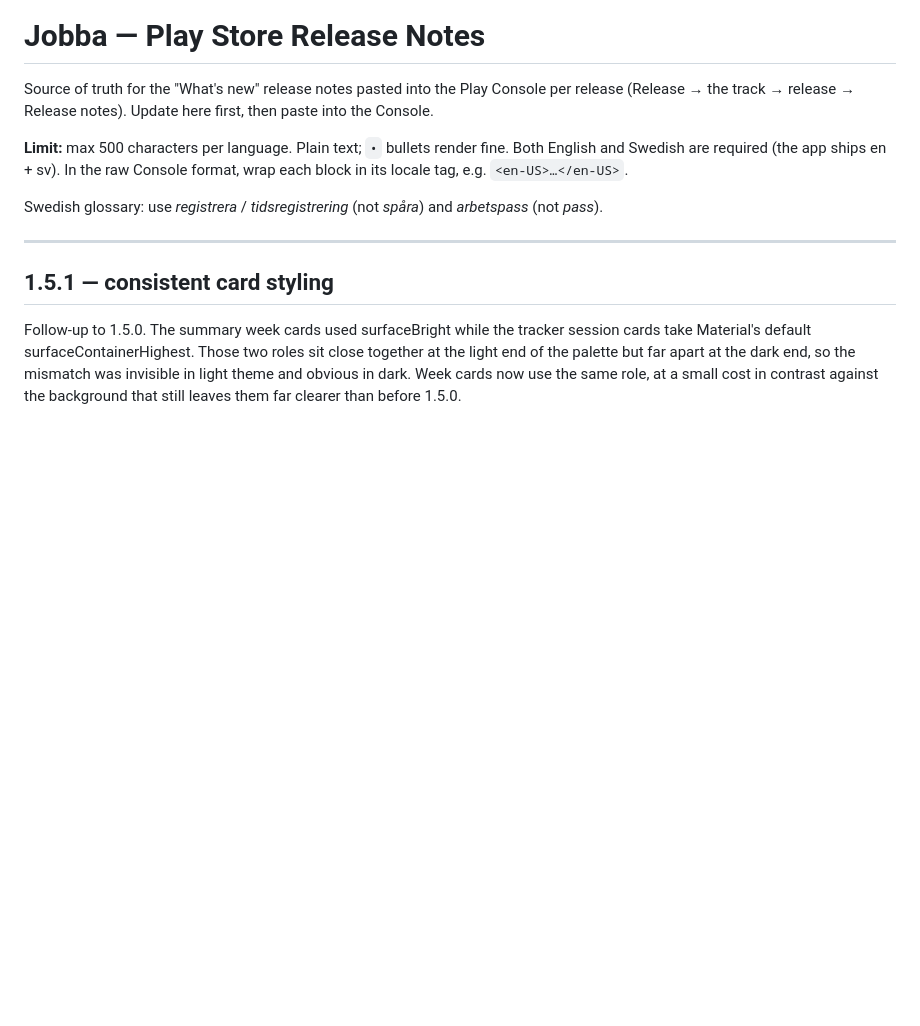
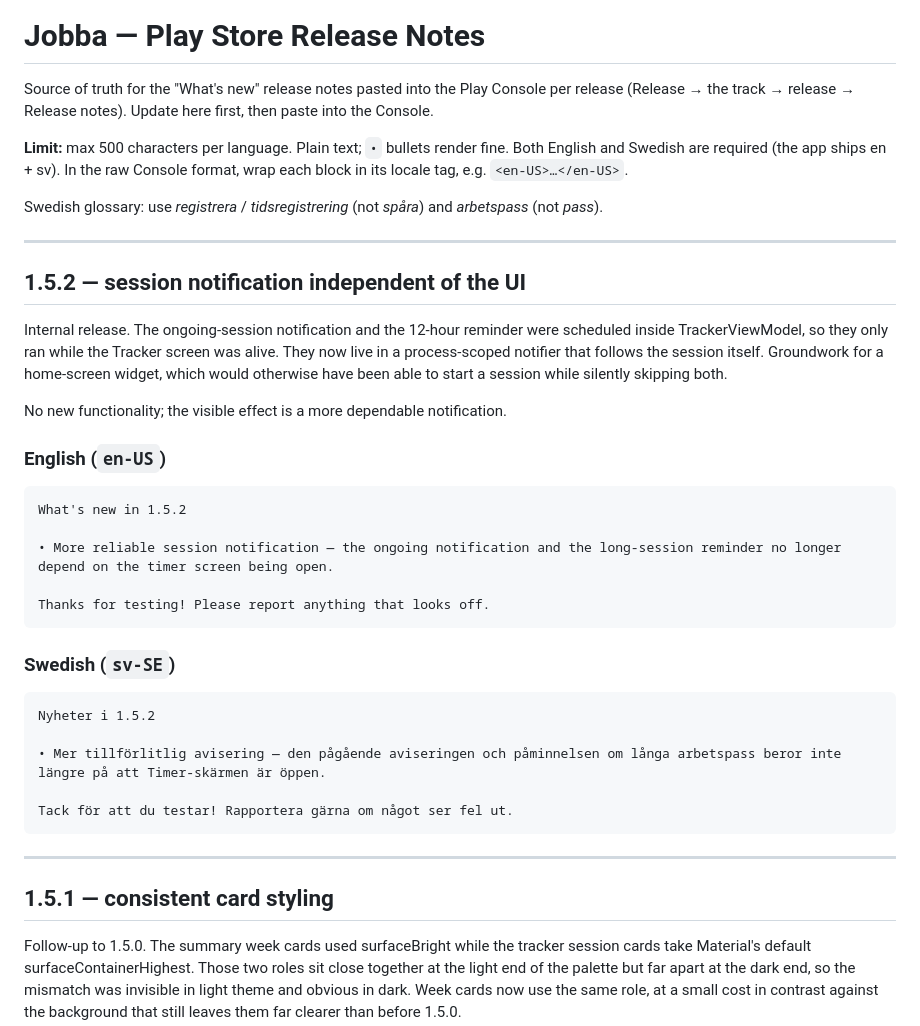
Before and after one commit to jhcode-apps/jobba, a Markdown page: release-notes.md, the part around the change. Rendered like a GitHub page; blank space fills up the shorter version.

Commit message:
Add 1.5.2 release notes (session notification independent of the UI)
Co-Authored-By: Claude Opus 5 <noreply@anthropic.com>

````diff
--- a/release-notes.md
+++ b/release-notes.md
@@ -10,6 +10,38 @@ format, wrap each block in its locale tag, e.g. `<en-US>…</en-US>`.
 
 Swedish glossary: use *registrera* / *tidsregistrering* (not *spåra*) and
 *arbetspass* (not *pass*).
+
+---
+
+## 1.5.2 — session notification independent of the UI
+
+Internal release. The ongoing-session notification and the 12-hour reminder were
+scheduled inside TrackerViewModel, so they only ran while the Tracker screen was
+alive. They now live in a process-scoped notifier that follows the session
+itself. Groundwork for a home-screen widget, which would otherwise have been
+able to start a session while silently skipping both.
+
+No new functionality; the visible effect is a more dependable notification.
+
+### English (`en-US`)
+
+```
+What's new in 1.5.2
+
+• More reliable session notification — the ongoing notification and the long-session reminder no longer depend on the timer screen being open.
+
+Thanks for testing! Please report anything that looks off.
+```
+
+### Swedish (`sv-SE`)
+
+```
+Nyheter i 1.5.2
+
+• Mer tillförlitlig avisering — den pågående aviseringen och påminnelsen om långa arbetspass beror inte längre på att Timer-skärmen är öppen.
+
+Tack för att du testar! Rapportera gärna om något ser fel ut.
+```
 
 ---
 
````
